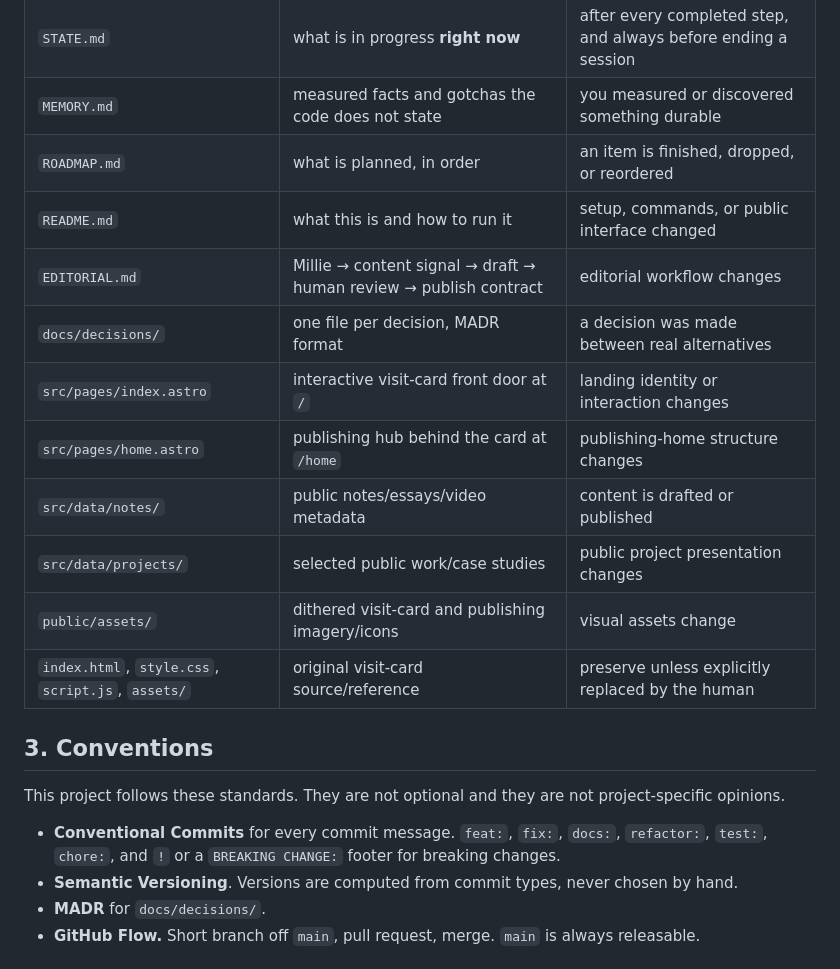
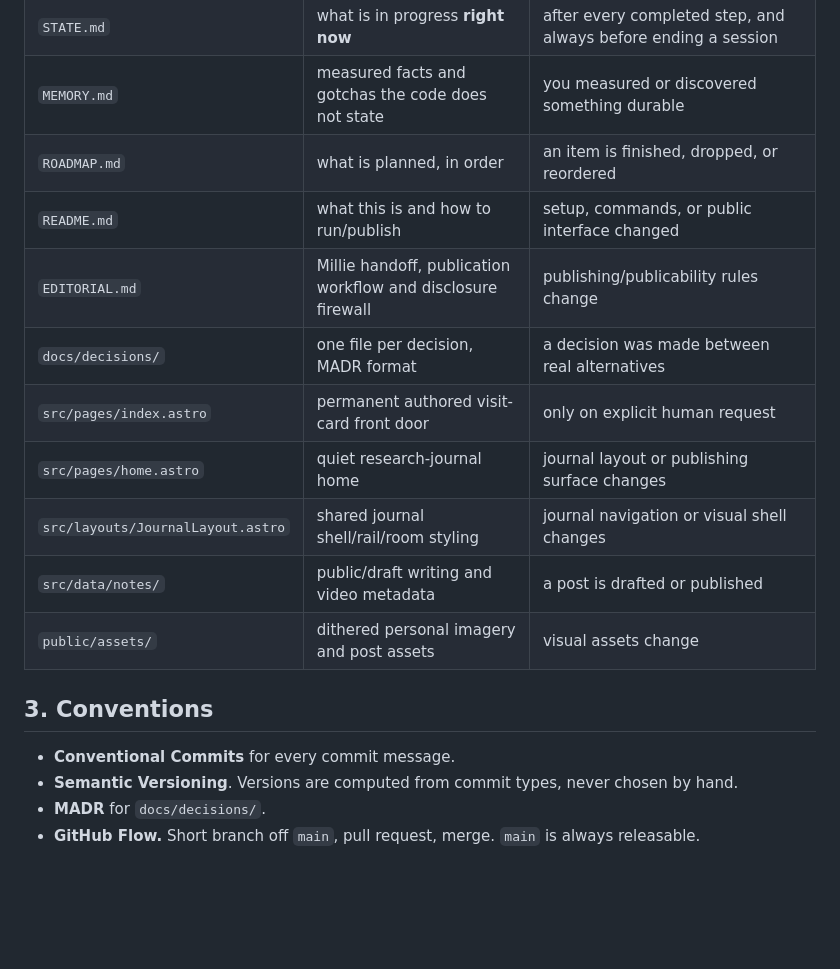
Before and after one commit to appellemoipizza/appellemoipizza.github.io, a Markdown page: INSTRUCTIONS.md, the part around one of its changes. GitHub-like rendering; blank space fills up the shorter version.

```diff
--- a/INSTRUCTIONS.md
+++ b/INSTRUCTIONS.md
@@ -31,21 +31,18 @@ concerned.
 | `STATE.md` | what is in progress **right now** | after every completed step, and always before ending a session |
 | `MEMORY.md` | measured facts and gotchas the code does not state | you measured or discovered something durable |
 | `ROADMAP.md` | what is planned, in order | an item is finished, dropped, or reordered |
-| `README.md` | what this is and how to run it | setup, commands, or public interface changed |
-| `EDITORIAL.md` | Millie → content signal → draft → human review → publish contract | editorial workflow changes |
+| `README.md` | what this is and how to run/publish | setup, commands, or public interface changed |
+| `EDITORIAL.md` | Millie handoff, publication workflow and disclosure firewall | publishing/publicability rules change |
 | `docs/decisions/` | one file per decision, MADR format | a decision was made between real alternatives |
-| `src/pages/index.astro` | interactive visit-card front door at `/` | landing identity or interaction changes |
-| `src/pages/home.astro` | publishing hub behind the card at `/home` | publishing-home structure changes |
-| `src/data/notes/` | public notes/essays/video metadata | content is drafted or published |
-| `src/data/projects/` | selected public work/case studies | public project presentation changes |
-| `public/assets/` | dithered visit-card and publishing imagery/icons | visual assets change |
-| `index.html`, `style.css`, `script.js`, `assets/` | original visit-card source/reference | preserve unless explicitly replaced by the human |
+| `src/pages/index.astro` | permanent authored visit-card front door | only on explicit human request |
+| `src/pages/home.astro` | quiet research-journal home | journal layout or publishing surface changes |
+| `src/layouts/JournalLayout.astro` | shared journal shell/rail/room styling | journal navigation or visual shell changes |
+| `src/data/notes/` | public/draft writing and video metadata | a post is drafted or published |
+| `public/assets/` | dithered personal imagery and post assets | visual assets change |
 
 ## 3. Conventions
 
-This project follows these standards. They are not optional and they are not project-specific opinions.
-
-- **Conventional Commits** for every commit message. `feat:`, `fix:`, `docs:`, `refactor:`, `test:`, `chore:`, and `!` or a `BREAKING CHANGE:` footer for breaking changes.
+- **Conventional Commits** for every commit message.
 - **Semantic Versioning**. Versions are computed from commit types, never chosen by hand.
 - **MADR** for `docs/decisions/`.
 - **GitHub Flow.** Short branch off `main`, pull request, merge. `main` is always releasable.
```
Also changed, not shown: other parts of INSTRUCTIONS.md (+15 -15 lines).
